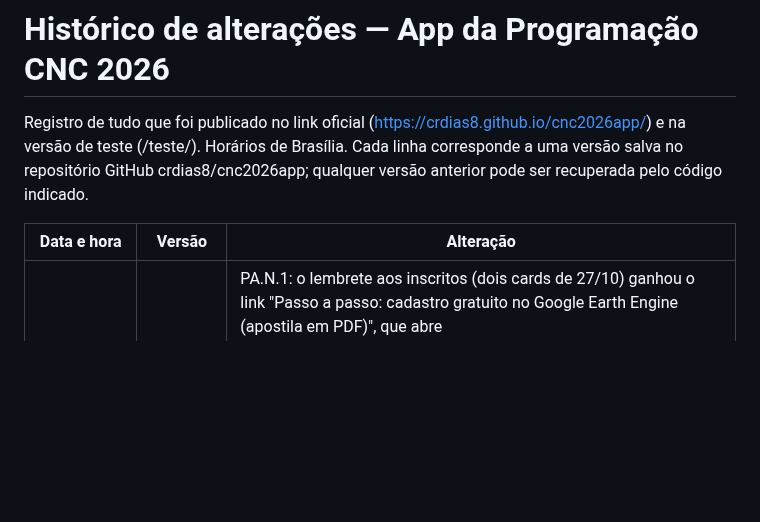
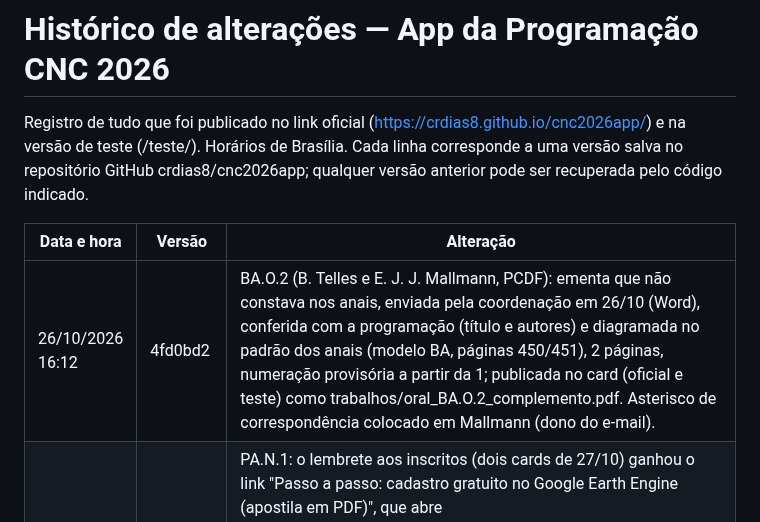
Before and after one commit to crdias8/cnc2026app, a Markdown page: HISTORICO.md, the part around the change. Rendered like a GitHub page; blank space fills up the shorter version.

Commit message:
Histórico: BA.O.2
Co-Authored-By: Claude Opus 5.5 <noreply@anthropic.com>
Claude-Session: https://claude.ai/code/session_01QpbTdYhaPvXSWS9jUnXZKz

```diff
--- a/HISTORICO.md
+++ b/HISTORICO.md
@@ -4,6 +4,7 @@ Registro de tudo que foi publicado no link oficial (https://crdias8.github.io/cn
 
 | Data e hora | Versão | Alteração |
 |---|---|---|
+| 26/10/2026 16:12 | 4fd0bd2 | BA.O.2 (B. Telles e E. J. J. Mallmann, PCDF): ementa que não constava nos anais, enviada pela coordenação em 26/10 (Word), conferida com a programação (título e autores) e diagramada no padrão dos anais (modelo BA, páginas 450/451), 2 páginas, numeração provisória a partir da 1; publicada no card (oficial e teste) como trabalhos/oral_BA.O.2_complemento.pdf. Asterisco de correspondência colocado em Mallmann (dono do e-mail). |
 | 26/10/2026 16:01 | 925e38e | PA.N.1: o lembrete aos inscritos (dois cards de 27/10) ganhou o link "Passo a passo: cadastro gratuito no Google Earth Engine (apostila em PDF)", que abre materiais/PA.N.1_Apostila_Cadastro_Google_Earth_Engine.pdf (apostila AmbGEO de Christhian Santana Cunha, 13 p., enviada pela coordenação em 26/10). Aberturas contadas no painel como "material: PA.N.1 apostila GEE". Aprovado pela coordenação a partir do print (oficial e teste). |
 | 26/10/2026 14:52 | 1d2903f | Apoio de sala em 29/10, a pedido da coordenação: Luciano Beux substituído por Márcio Gil Faccin no Teatro Lupicínio Rodrigues (11:00–12:10, GI.P.2) e por Laércio Silva de Campos Júnior na Sala Alcides Maya nas apresentações orais (13:15–15:25, CP.O.1 a CP.O.4). Luciano não tem mais nenhuma escala no app. Sem conflito de horário para Márcio e Laércio (oficial e teste). |
 | 26/10/2026 14:40 | 2f1b600 | Pôster 433 (GI): troca de título por parte do autor, informada pela coordenação. De "Fatores da especialização pericial: desafios e impactos no atendimento a locais de crime em Goiânia e em regionais de grande porte" para "Especialização do trabalho policial e pericial segundo os tipos de investigação: uma discussão teórico-conceitual" (convertido da caixa alta, como os demais títulos; oficial e teste). |
```
